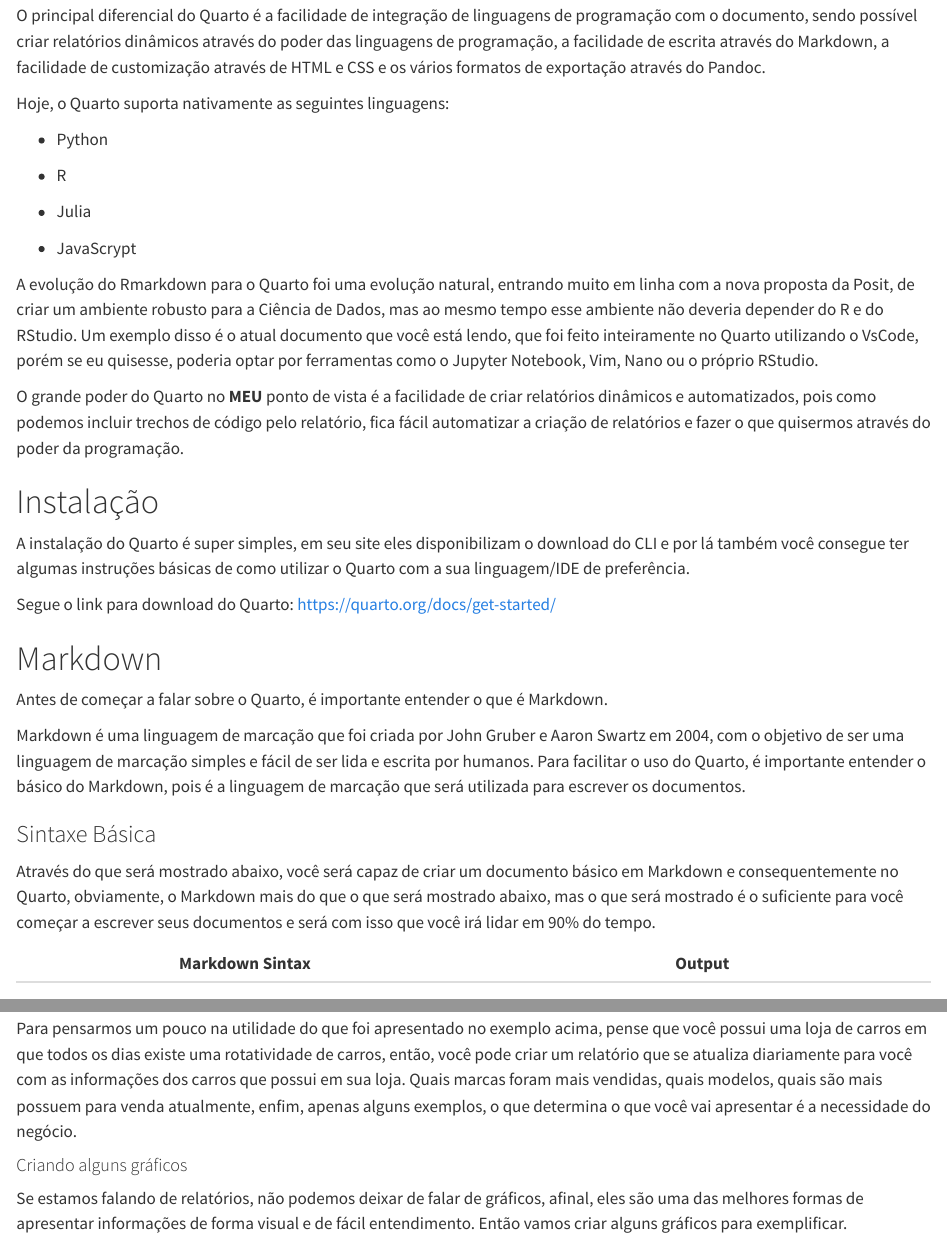
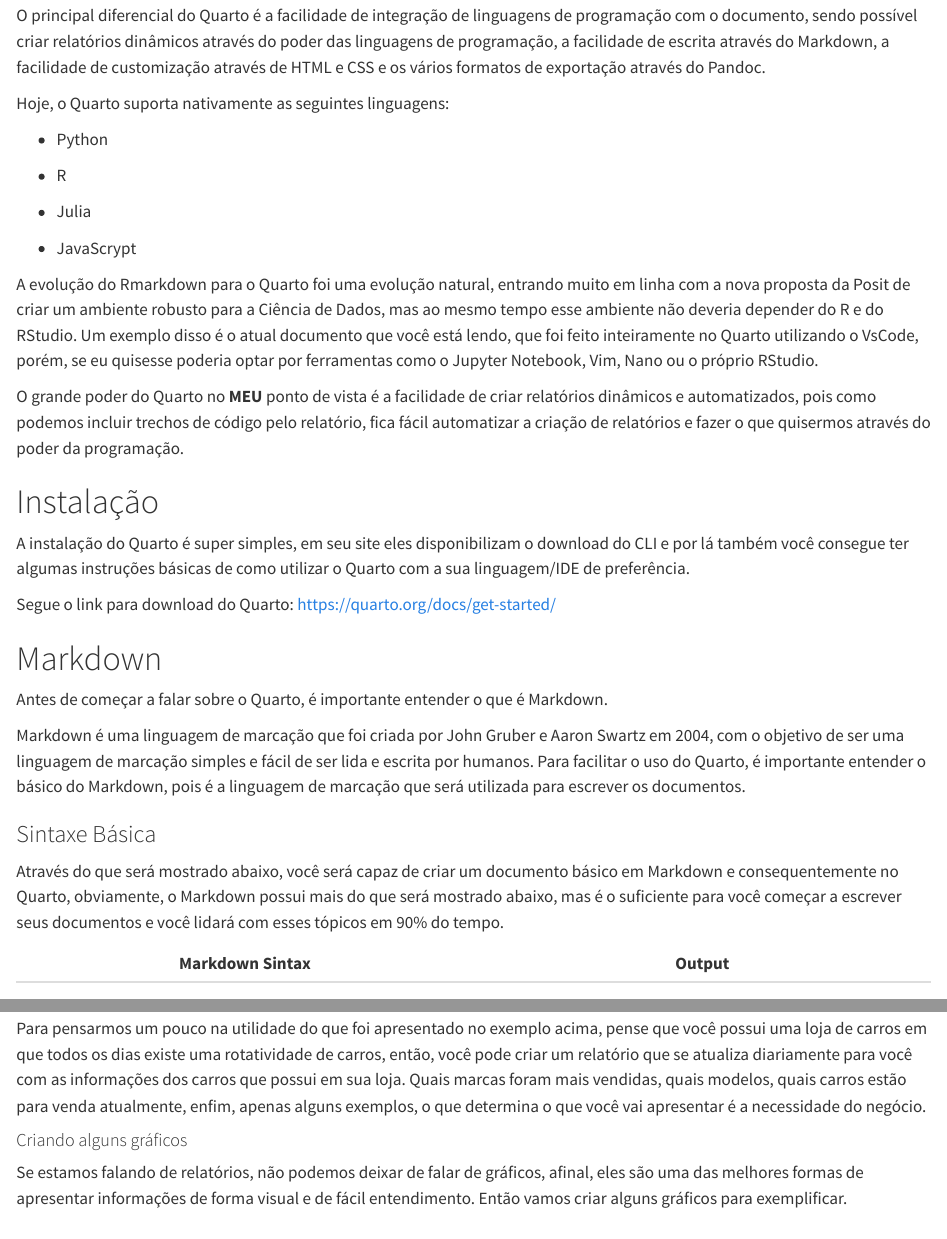
Before and after one commit to DaviYokogawa/quarto_workshop, a Quarto document (get_starting_quarto.qmd): the page in a window 1100 px wide, from 960 px down, and a second part further down, joined at a grey line. Rendered offline with R 4.5, knitr and Pandoc in place of Quarto, with nearby package versions; the code chunks are not run, so their results and figures are left out; long lines of code are wrapped; common packages that the code uses without loading them are loaded.

Commit message:
Final Version with text updates

```diff
--- a/get_starting_quarto.qmd
+++ b/get_starting_quarto.qmd
@@ -41,7 +41,7 @@
 
 -   JavaScrypt
 
-A evolução do Rmarkdown para o Quarto foi uma evolução natural, entrando muito em linha com a nova proposta da Posit, de criar um ambiente robusto para a Ciência de Dados, mas ao mesmo tempo esse ambiente não deveria depender do R e do RStudio. Um exemplo disso é o atual documento que você está lendo, que foi feito inteiramente no Quarto utilizando o VsCode, porém se eu quisesse, poderia optar por ferramentas como o Jupyter Notebook, Vim, Nano ou o próprio RStudio.
+A evolução do Rmarkdown para o Quarto foi uma evolução natural, entrando muito em linha com a nova proposta da Posit de criar um ambiente robusto para a Ciência de Dados, mas ao mesmo tempo esse ambiente não deveria depender do R e do RStudio. Um exemplo disso é o atual documento que você está lendo, que foi feito inteiramente no Quarto utilizando o VsCode, porém, se eu quisesse poderia optar por ferramentas como o Jupyter Notebook, Vim, Nano ou o próprio RStudio.
 
 O grande poder do Quarto no **MEU** ponto de vista é a facilidade de criar relatórios dinâmicos e automatizados, pois como podemos incluir trechos de código pelo relatório, fica fácil automatizar a criação de relatórios e fazer o que quisermos através do poder da programação.
 
@@ -59,7 +59,7 @@
 
 ### Sintaxe Básica
 
-Através do que será mostrado abaixo, você será capaz de criar um documento básico em Markdown e consequentemente no Quarto, obviamente, o Markdown mais do que o que será mostrado abaixo, mas o que será mostrado é o suficiente para você começar a escrever seus documentos e será com isso que você irá lidar em 90% do tempo.
+Através do que será mostrado abaixo, você será capaz de criar um documento básico em Markdown e consequentemente no Quarto, obviamente, o Markdown possui mais do que será mostrado abaixo, mas é o suficiente para você começar a escrever seus documentos e você lidará com esses tópicos em 90% do tempo.
 
 +---------------------------------------------------------+---------------------------------------------------------+
 | Markdown Sintax                                         | Output                                                  |
@@ -205,7 +205,7 @@
 O código executado acima, obviamente não será mostrado pois ele faz parte do output do código, mas olhando no canto superior direito, podemos encontrar todo o código que foi executado para gerar os outputs.
 :::
 
-Para pensarmos um pouco na utilidade do que foi apresentado no exemplo acima, pense que você possui uma loja de carros em que todos os dias existe uma rotatividade de carros, então, você pode criar um relatório que se atualiza diariamente para você com as informações dos carros que possui em sua loja. Quais marcas foram mais vendidas, quais modelos, quais são mais possuem para venda atualmente, enfim, apenas alguns exemplos, o que determina o que você vai apresentar é a necessidade do negócio.
+Para pensarmos um pouco na utilidade do que foi apresentado no exemplo acima, pense que você possui uma loja de carros em que todos os dias existe uma rotatividade de carros, então, você pode criar um relatório que se atualiza diariamente para você com as informações dos carros que possui em sua loja. Quais marcas foram mais vendidas, quais modelos, quais carros estão para venda atualmente, enfim, apenas alguns exemplos, o que determina o que você vai apresentar é a necessidade do negócio.
 
 #### Criando alguns gráficos
 
```
Also changed, not shown: get_starting_quarto.html.
